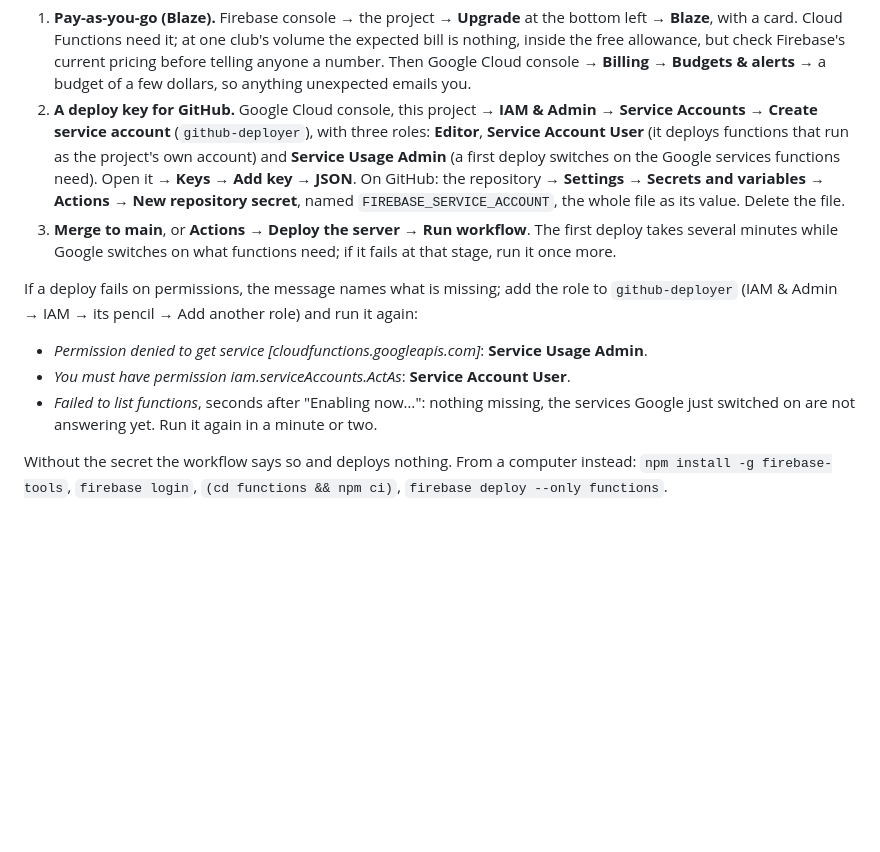
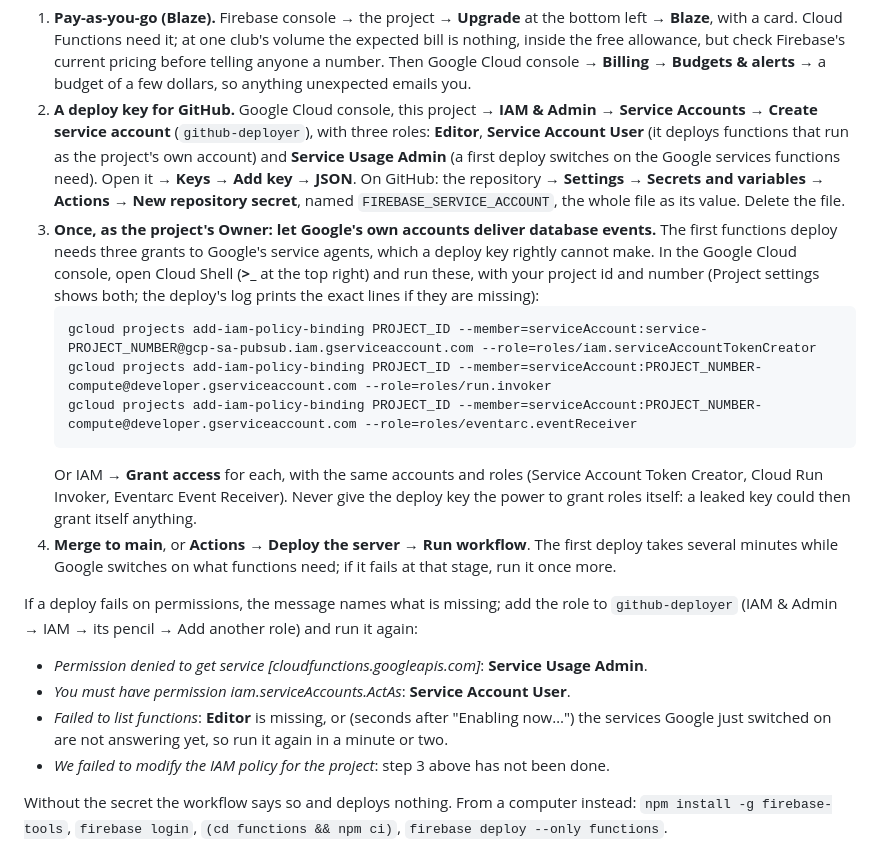
Before and after one commit to dawsboss/soccer-manager-, a Markdown page: README.md, the part around the change. Rendered like a GitHub page; blank space fills up the shorter version.

Commit message:
README: the one-time grants an Owner makes before the first functions deploy
The first deploy stops until Google's own service agents may deliver
database events; a deploy key cannot grant those, and should not be able
to. Say how, and map the remaining error messages to their fixes.

Co-Authored-By: Claude Opus 5.5 <noreply@anthropic.com>
Claude-Session: https://claude.ai/code/session_01NMxaqtzvQ9SskkJx3SjrVv

````diff
--- a/README.md
+++ b/README.md
@@ -155,12 +155,20 @@ The club's server is three Cloud Functions on the same Firebase project, in `fun
 
 1. **Pay-as-you-go (Blaze).** Firebase console → the project → **Upgrade** at the bottom left → **Blaze**, with a card. Cloud Functions need it; at one club's volume the expected bill is nothing, inside the free allowance, but check Firebase's current pricing before telling anyone a number. Then Google Cloud console → **Billing → Budgets & alerts** → a budget of a few dollars, so anything unexpected emails you.
 2. **A deploy key for GitHub.** Google Cloud console, this project → **IAM & Admin → Service Accounts → Create service account** (`github-deployer`), with three roles: **Editor**, **Service Account User** (it deploys functions that run as the project's own account) and **Service Usage Admin** (a first deploy switches on the Google services functions need). Open it → **Keys → Add key → JSON**. On GitHub: the repository → **Settings → Secrets and variables → Actions → New repository secret**, named `FIREBASE_SERVICE_ACCOUNT`, the whole file as its value. Delete the file.
-3. **Merge to main**, or **Actions → Deploy the server → Run workflow**. The first deploy takes several minutes while Google switches on what functions need; if it fails at that stage, run it once more.
+3. **Once, as the project's Owner: let Google's own accounts deliver database events.** The first functions deploy needs three grants to Google's service agents, which a deploy key rightly cannot make. In the Google Cloud console, open Cloud Shell (**>_** at the top right) and run these, with your project id and number (Project settings shows both; the deploy's log prints the exact lines if they are missing):
+   ```
+   gcloud projects add-iam-policy-binding PROJECT_ID --member=serviceAccount:service-PROJECT_NUMBER@gcp-sa-pubsub.iam.gserviceaccount.com --role=roles/iam.serviceAccountTokenCreator
+   gcloud projects add-iam-policy-binding PROJECT_ID --member=serviceAccount:PROJECT_NUMBER-compute@developer.gserviceaccount.com --role=roles/run.invoker
+   gcloud projects add-iam-policy-binding PROJECT_ID --member=serviceAccount:PROJECT_NUMBER-compute@developer.gserviceaccount.com --role=roles/eventarc.eventReceiver
+   ```
+   Or IAM → **Grant access** for each, with the same accounts and roles (Service Account Token Creator, Cloud Run Invoker, Eventarc Event Receiver). Never give the deploy key the power to grant roles itself: a leaked key could then grant itself anything.
+4. **Merge to main**, or **Actions → Deploy the server → Run workflow**. The first deploy takes several minutes while Google switches on what functions need; if it fails at that stage, run it once more.
 
 If a deploy fails on permissions, the message names what is missing; add the role to `github-deployer` (IAM & Admin → IAM → its pencil → Add another role) and run it again:
 - *Permission denied to get service [cloudfunctions.googleapis.com]*: **Service Usage Admin**.
 - *You must have permission iam.serviceAccounts.ActAs*: **Service Account User**.
-- *Failed to list functions*, seconds after "Enabling now…": nothing missing, the services Google just switched on are not answering yet. Run it again in a minute or two.
+- *Failed to list functions*: **Editor** is missing, or (seconds after "Enabling now…") the services Google just switched on are not answering yet, so run it again in a minute or two.
+- *We failed to modify the IAM policy for the project*: step 3 above has not been done.
 
 Without the secret the workflow says so and deploys nothing. From a computer instead: `npm install -g firebase-tools`, `firebase login`, `(cd functions && npm ci)`, `firebase deploy --only functions`.
 
````
